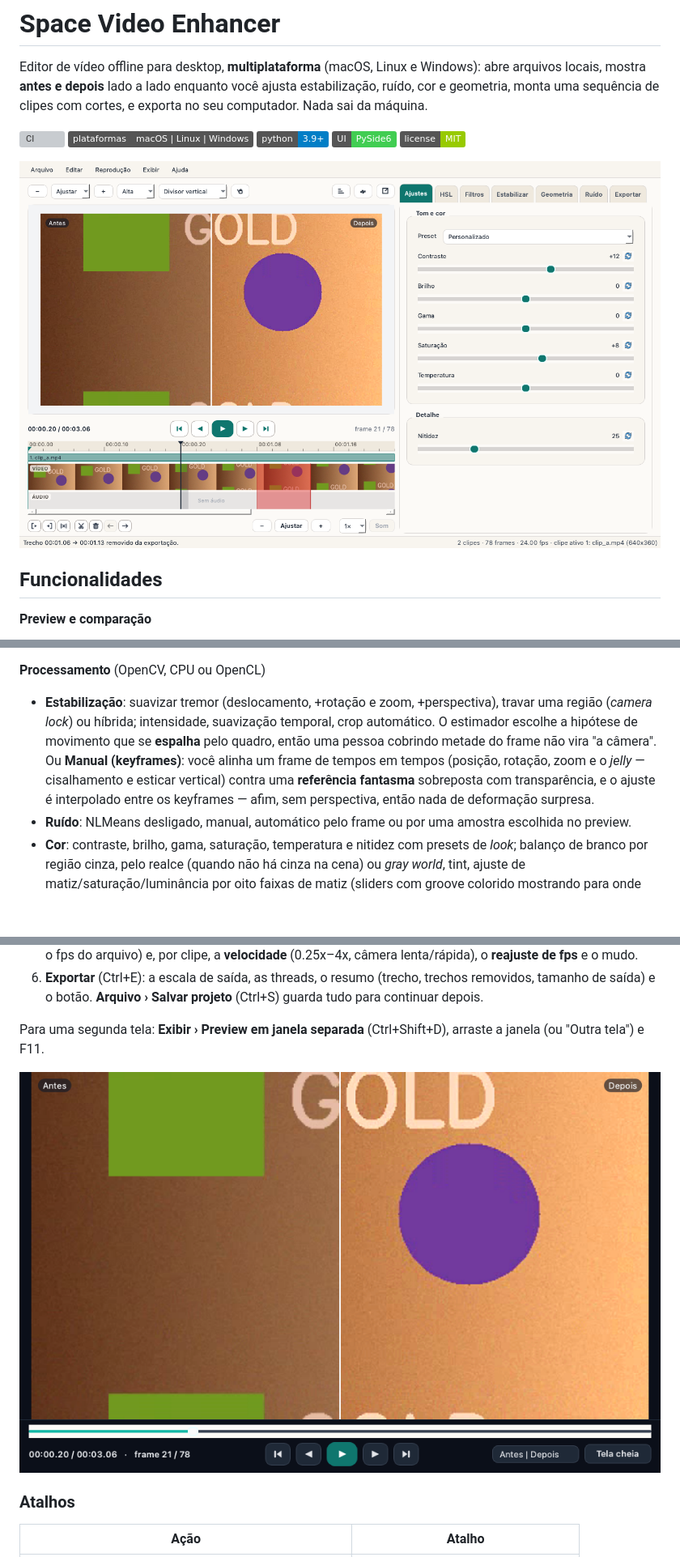
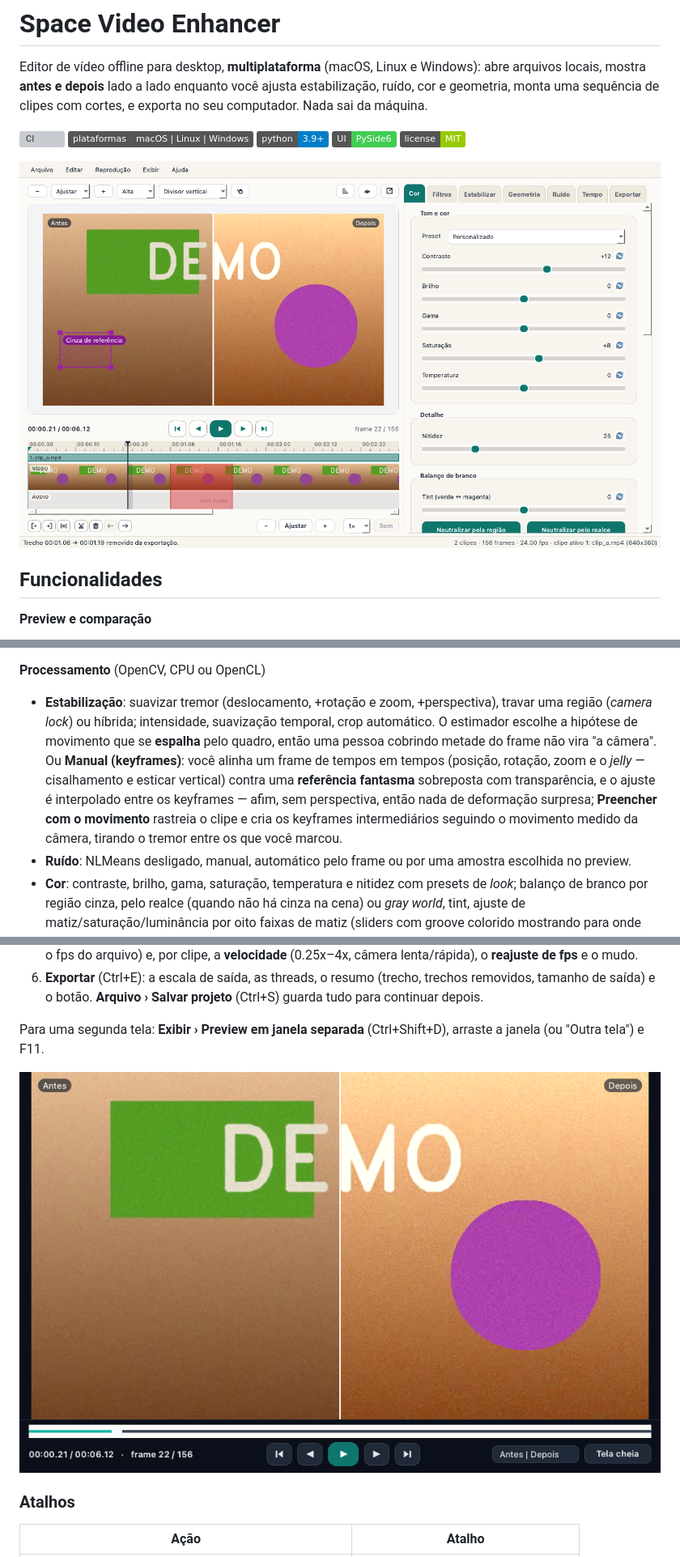
Before and after one commit to alvesmaicon/space-video-enhancer, a Markdown page: README.md, 3 parts joined by grey strips. Shown at 81% size. Rendered like a GitHub page; pictures changed too: docs/screenshots/janela-principal.png, docs/screenshots/monitor.png; badges without logos; blank space fills up the shorter version; grey boxes are pictures that could not be loaded.

```diff
--- a/README.md
+++ b/README.md
@@ -25,7 +25,7 @@ Editor de vídeo offline para desktop, **multiplataforma** (macOS, Linux e Windo
 - Desfazer/refazer com rótulos ("Desfazer ajuste de estabilização"); projetos salvos em JSON legível (`.svep`) com lista de recentes.
 
 **Processamento** (OpenCV, CPU ou OpenCL)
-- **Estabilização**: suavizar tremor (deslocamento, +rotação e zoom, +perspectiva), travar uma região (*camera lock*) ou híbrida; intensidade, suavização temporal, crop automático. O estimador escolhe a hipótese de movimento que se **espalha** pelo quadro, então uma pessoa cobrindo metade do frame não vira "a câmera". Ou **Manual (keyframes)**: você alinha um frame de tempos em tempos (posição, rotação, zoom e o *jelly* — cisalhamento e esticar vertical) contra uma **referência fantasma** sobreposta com transparência, e o ajuste é interpolado entre os keyframes — afim, sem perspectiva, então nada de deformação surpresa.
+- **Estabilização**: suavizar tremor (deslocamento, +rotação e zoom, +perspectiva), travar uma região (*camera lock*) ou híbrida; intensidade, suavização temporal, crop automático. O estimador escolhe a hipótese de movimento que se **espalha** pelo quadro, então uma pessoa cobrindo metade do frame não vira "a câmera". Ou **Manual (keyframes)**: você alinha um frame de tempos em tempos (posição, rotação, zoom e o *jelly* — cisalhamento e esticar vertical) contra uma **referência fantasma** sobreposta com transparência, e o ajuste é interpolado entre os keyframes — afim, sem perspectiva, então nada de deformação surpresa; **Preencher com o movimento** rastreia o clipe e cria os keyframes intermediários seguindo o movimento medido da câmera, tirando o tremor entre os que você marcou.
 - **Ruído**: NLMeans desligado, manual, automático pelo frame ou por uma amostra escolhida no preview.
 - **Cor**: contraste, brilho, gama, saturação, temperatura e nitidez com presets de *look*; balanço de branco por região cinza, pelo realce (quando não há cinza na cena) ou *gray world*, tint, ajuste de matiz/saturação/luminância por oito faixas de matiz (sliders com groove colorido mostrando para onde cada direção puxa a cor); trava de exposição para câmeras em auto-exposição.
 - **Geometria**: crop interativo com proporções, rotação 90°/180°/270° e espelhamento.
```
Also changed, not shown: other parts of README.md (+2 -0 lines), 1 other file.
